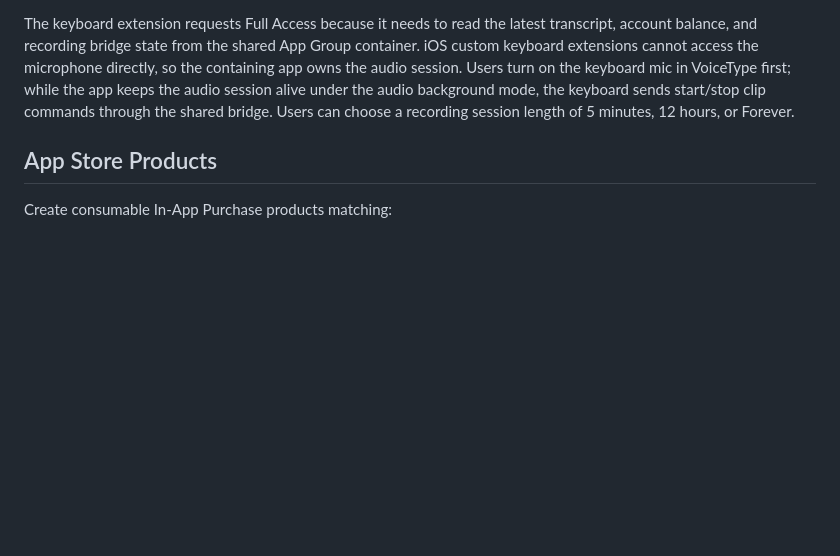
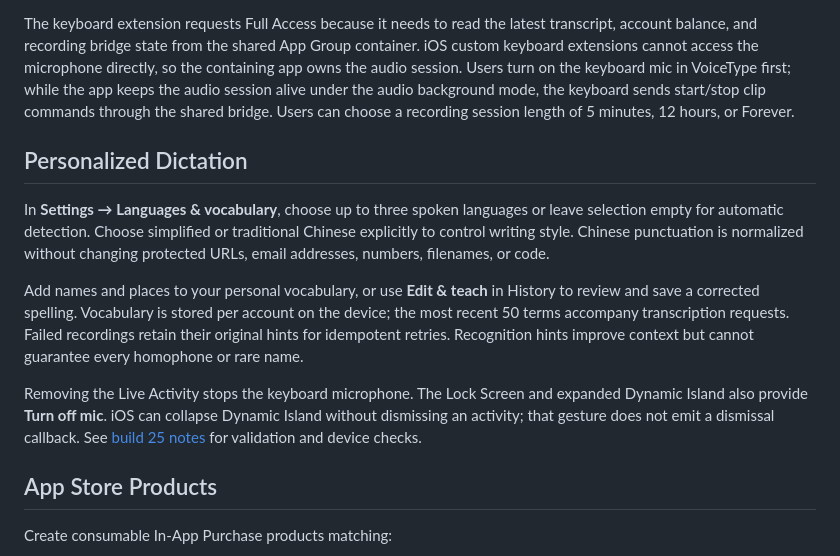
Before and after one commit to ydotdog/voicetype-keyboard, a Markdown page: README.md, the part around the change. Rendered like a GitHub page; blank space fills up the shorter version.

Commit message:
Record build 25 deployment and verified TestFlight availability

```diff
--- a/README.md
+++ b/README.md
@@ -81,6 +81,25 @@ Build settings:
 
 The keyboard extension requests Full Access because it needs to read the latest transcript, account balance, and recording bridge state from the shared App Group container. iOS custom keyboard extensions cannot access the microphone directly, so the containing app owns the audio session. Users turn on the keyboard mic in VoiceType first; while the app keeps the audio session alive under the audio background mode, the keyboard sends start/stop clip commands through the shared bridge. Users can choose a recording session length of 5 minutes, 12 hours, or Forever.
 
+## Personalized Dictation
+
+In **Settings → Languages & vocabulary**, choose up to three spoken languages or
+leave selection empty for automatic detection. Choose simplified or traditional
+Chinese explicitly to control writing style. Chinese punctuation is normalized
+without changing protected URLs, email addresses, numbers, filenames, or code.
+
+Add names and places to your personal vocabulary, or use **Edit & teach** in
+History to review and save a corrected spelling. Vocabulary is stored per account
+on the device; the most recent 50 terms accompany transcription requests. Failed
+recordings retain their original hints for idempotent retries. Recognition hints
+improve context but cannot guarantee every homophone or rare name.
+
+Removing the Live Activity stops the keyboard microphone. The Lock Screen and
+expanded Dynamic Island also provide **Turn off mic**. iOS can collapse Dynamic
+Island without dismissing an activity; that gesture does not emit a dismissal
+callback. See [build 25 notes](docs/DICTATION_25.zh-CN.md) for validation and device
+checks.
+
 ## App Store Products
 
 Create consumable In-App Purchase products matching:
```
Also changed, not shown: docs/DEPLOYMENT_STATUS.md (+35 -1 lines), docs/DICTATION_25.zh-CN.md (+8 -1 lines).
